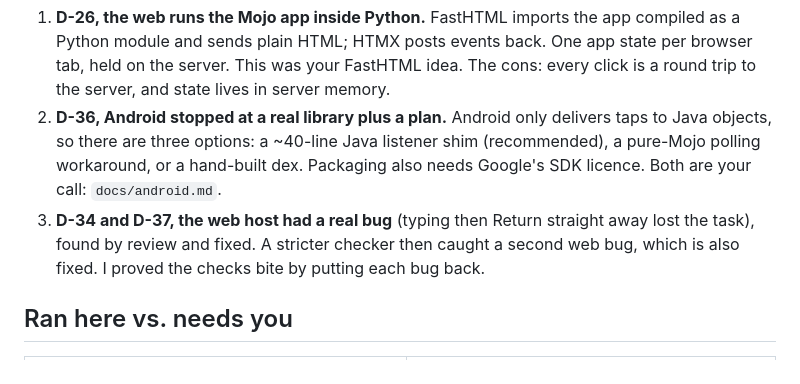
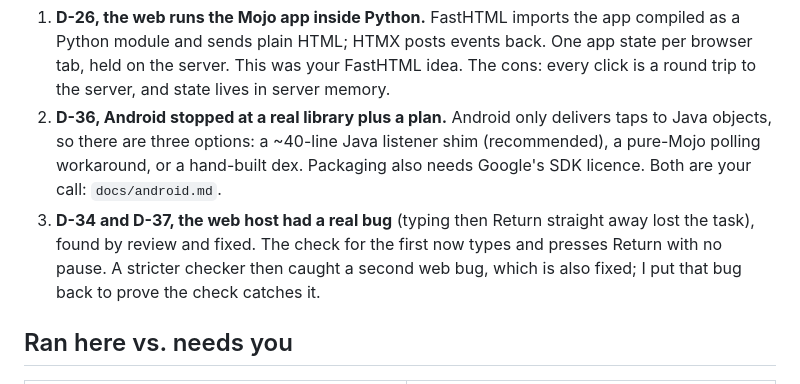
Before and after one commit to abhisheksreesaila/mxapp, a Markdown page: docs/report.md, the part around the change. Rendered like a GitHub page.

Commit message:
Report: accurate wording on which bug was re-introduced
Co-Authored-By: Claude Opus 5.5 <noreply@anthropic.com>

```diff
--- a/docs/report.md
+++ b/docs/report.md
@@ -34,7 +34,7 @@ scripts/build.sh gpu linux && build/gpu/linux/gpu
 ## 3 decisions worth your second look (`docs/decisions.md`)
 1. **D-26, the web runs the Mojo app inside Python.** FastHTML imports the app compiled as a Python module and sends plain HTML; HTMX posts events back. One app state per browser tab, held on the server. This was your FastHTML idea. The cons: every click is a round trip to the server, and state lives in server memory.
 2. **D-36, Android stopped at a real library plus a plan.** Android only delivers taps to Java objects, so there are three options: a ~40-line Java listener shim (recommended), a pure-Mojo polling workaround, or a hand-built dex. Packaging also needs Google's SDK licence. Both are your call: `docs/android.md`.
-3. **D-34 and D-37, the web host had a real bug** (typing then Return straight away lost the task), found by review and fixed. A stricter checker then caught a second web bug, which is also fixed. I proved the checks bite by putting each bug back.
+3. **D-34 and D-37, the web host had a real bug** (typing then Return straight away lost the task), found by review and fixed. The check for the first now types and presses Return with no pause. A stricter checker then caught a second web bug, which is also fixed; I put that bug back to prove the check catches it.
 
 ## Ran here vs. needs you
 | Ran here | Needs you |
```
